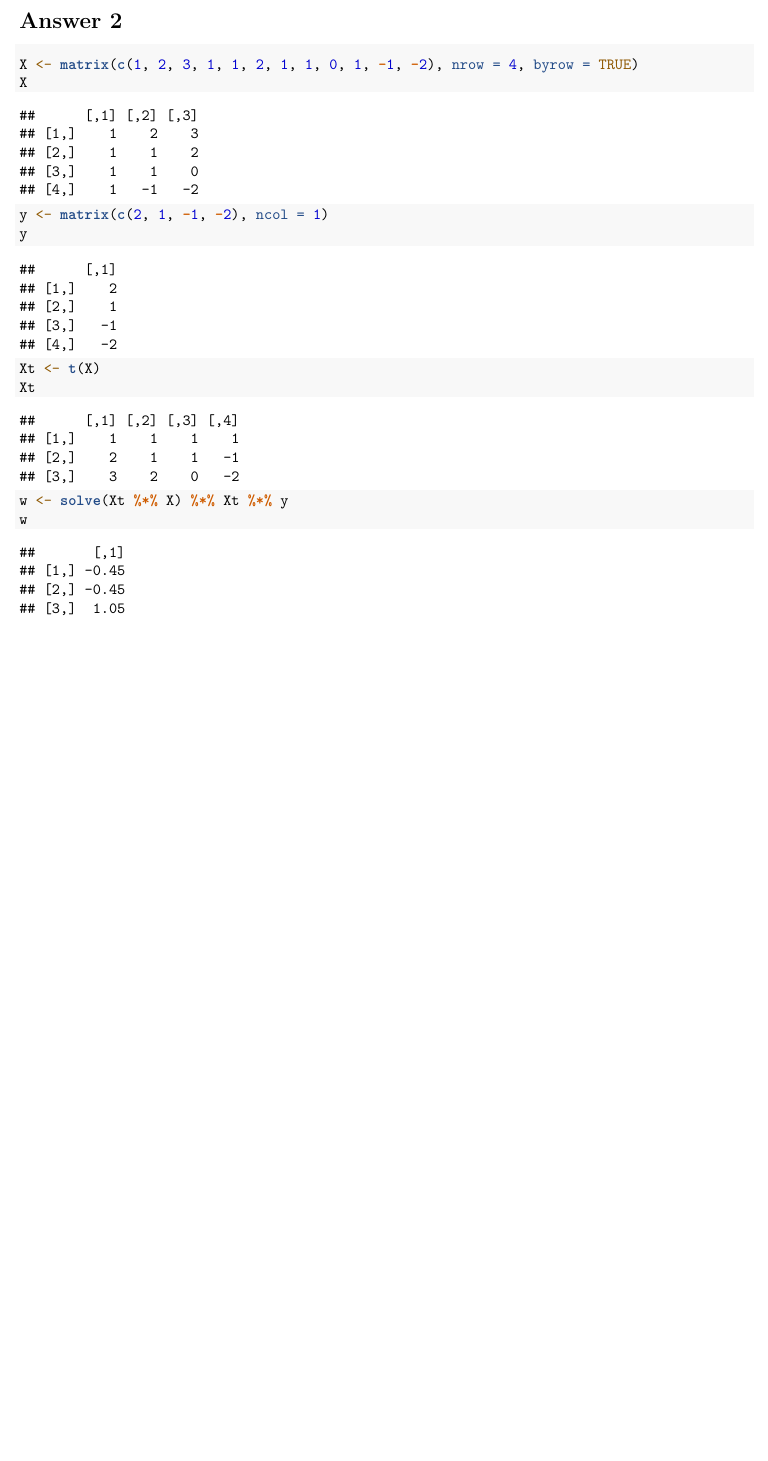
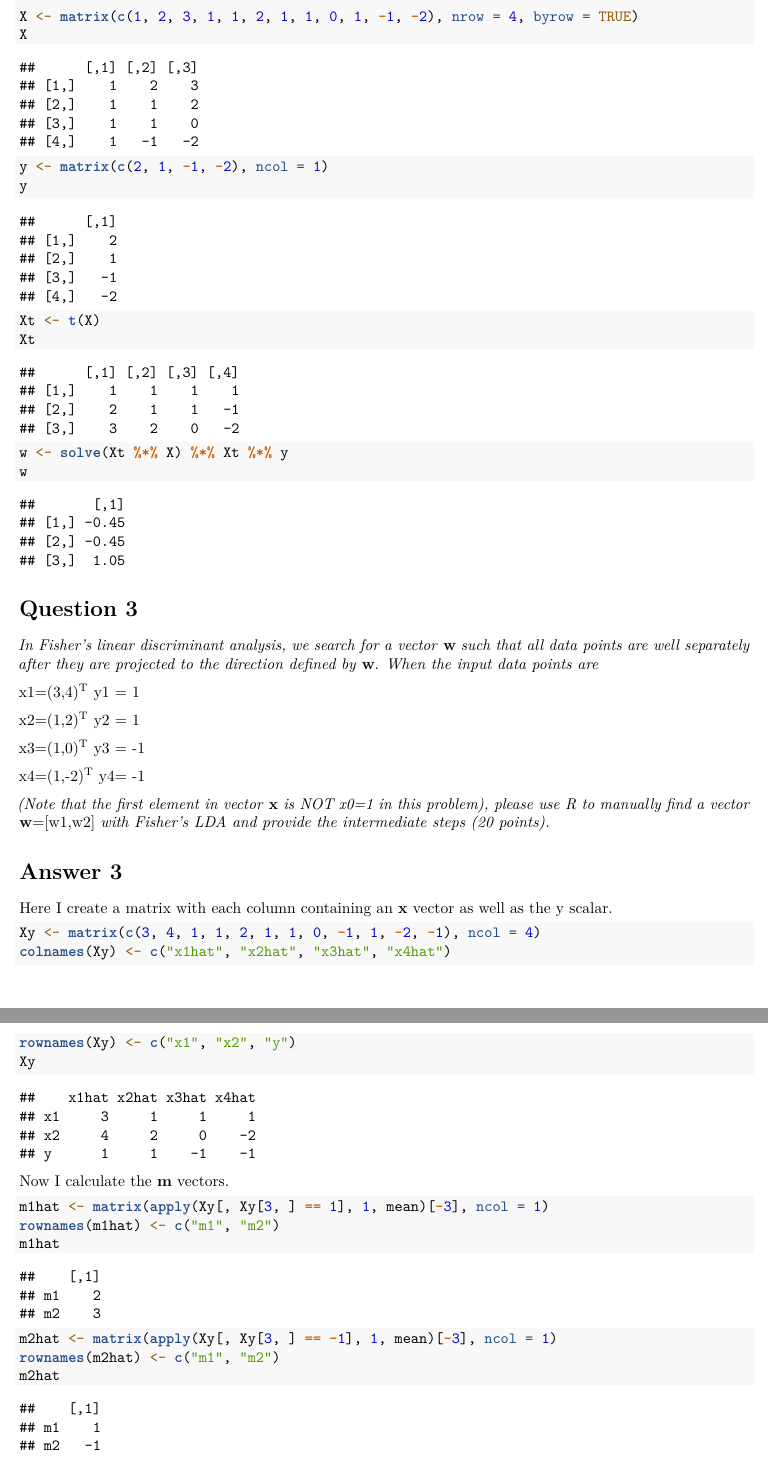
Before and after one commit to NateByers/MachineLearning, an R Markdown document (Homework1/Homework1.Rmd): part of page 3 of 3 before the commit and two parts of pages 3 and 4 of 4 after it, the two joined at a grey line, cut at the place of the change, the shorter picture padded with empty space. Rendered offline with R 4.5, knitr and Pandoc, then LaTeX, with nearby package versions.

Commit message:
on to question 3

````diff
--- a/Homework1/Homework1.Rmd
+++ b/Homework1/Homework1.Rmd
@@ -186,3 +186,35 @@ Xt
 w <- solve(Xt %*% X) %*% Xt %*% y
 w
 ```
+
+# Question 3
+
+*In Fisher’s linear discriminant analysis, we search for a vector* **w** *such that all data points are well separately after they are projected to the direction defined by* **w**. *When the input data points are*
+
+x1=(3,4)^T^    y1 =  1
+
+x2=(1,2)^T^    y2 =  1
+
+x3=(1,0)^T^    y3 = -1
+
+x4=(1,-2)^T^  y4=  -1
+
+*(Note that the first element in vector* **x** *is NOT x0=1 in this problem), please use R to manually find a vector* **w**=[w1,w2] *with Fisher’s LDA and provide the intermediate steps (20 points).*
+
+# Answer 3
+Here I create a matrix with each column containing an **x** vector as well as the y scalar.
+```{r}
+Xy <- matrix(c(3, 4, 1, 1, 2, 1, 1, 0, -1, 1, -2, -1), ncol = 4)
+colnames(Xy) <- c("x1hat", "x2hat", "x3hat", "x4hat")
+rownames(Xy) <- c("x1", "x2", "y")
+Xy
+```
+Now I calculate the **m** vectors.
+```{r}
+m1hat <- matrix(apply(Xy[, Xy[3, ] == 1], 1, mean)[-3], ncol = 1)
+rownames(m1hat) <- c("m1", "m2")
+m1hat
+m2hat <- matrix(apply(Xy[, Xy[3, ] == -1], 1, mean)[-3], ncol = 1)
+rownames(m2hat) <- c("m1", "m2")
+m2hat
+```
````
Also changed, not shown: Homework1/Homework1.pdf.
